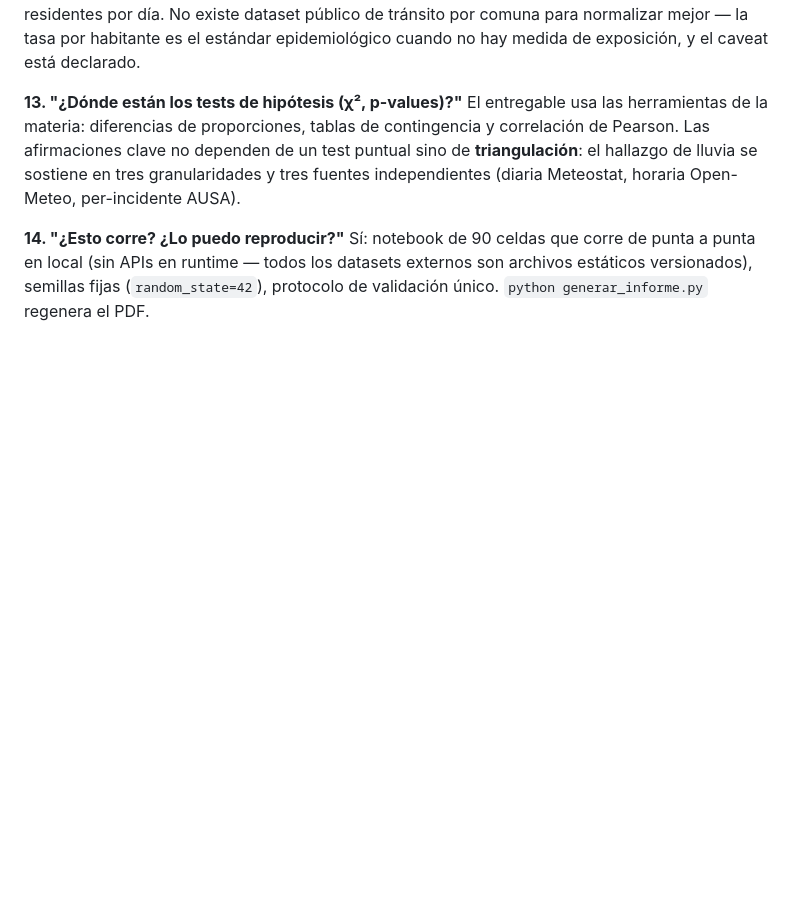
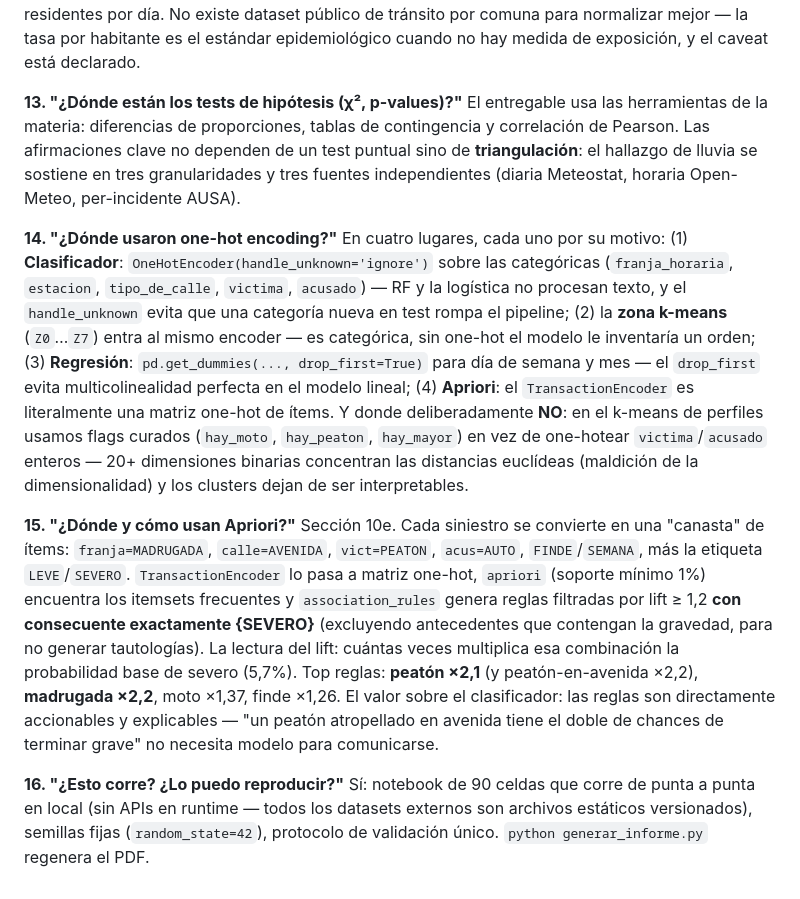
Before and after one commit to valenmendez01/TPO-CienciaDeDatos, a Markdown page: DEFENSA.md, the part around the change. Drawn GitHub-style; blank space fills up the shorter version.

Commit message:
DEFENSA: dónde usamos one-hot encoding (y dónde no a propósito) y cómo funciona Apriori

```diff
--- a/DEFENSA.md
+++ b/DEFENSA.md
@@ -53,5 +53,11 @@ Tiene la mayor tasa per cápita (458/100k, Censo 2022), pero la población *resi
 **13. "¿Dónde están los tests de hipótesis (χ², p-values)?"**
 El entregable usa las herramientas de la materia: diferencias de proporciones, tablas de contingencia y correlación de Pearson. Las afirmaciones clave no dependen de un test puntual sino de **triangulación**: el hallazgo de lluvia se sostiene en tres granularidades y tres fuentes independientes (diaria Meteostat, horaria Open-Meteo, per-incidente AUSA).
 
-**14. "¿Esto corre? ¿Lo puedo reproducir?"**
+**14. "¿Dónde usaron one-hot encoding?"**
+En cuatro lugares, cada uno por su motivo: (1) **Clasificador**: `OneHotEncoder(handle_unknown='ignore')` sobre las categóricas (`franja_horaria`, `estacion`, `tipo_de_calle`, `victima`, `acusado`) — RF y la logística no procesan texto, y el `handle_unknown` evita que una categoría nueva en test rompa el pipeline; (2) la **zona k-means** (`Z0`…`Z7`) entra al mismo encoder — es categórica, sin one-hot el modelo le inventaría un orden; (3) **Regresión**: `pd.get_dummies(..., drop_first=True)` para día de semana y mes — el `drop_first` evita multicolinealidad perfecta en el modelo lineal; (4) **Apriori**: el `TransactionEncoder` es literalmente una matriz one-hot de ítems. Y donde deliberadamente **NO**: en el k-means de perfiles usamos flags curados (`hay_moto`, `hay_peaton`, `hay_mayor`) en vez de one-hotear `victima`/`acusado` enteros — 20+ dimensiones binarias concentran las distancias euclídeas (maldición de la dimensionalidad) y los clusters dejan de ser interpretables.
+
+**15. "¿Dónde y cómo usan Apriori?"**
+Sección 10e. Cada siniestro se convierte en una "canasta" de ítems: `franja=MADRUGADA`, `calle=AVENIDA`, `vict=PEATON`, `acus=AUTO`, `FINDE`/`SEMANA`, más la etiqueta `LEVE`/`SEVERO`. `TransactionEncoder` lo pasa a matriz one-hot, `apriori` (soporte mínimo 1%) encuentra los itemsets frecuentes y `association_rules` genera reglas filtradas por lift ≥ 1,2 **con consecuente exactamente {SEVERO}** (excluyendo antecedentes que contengan la gravedad, para no generar tautologías). La lectura del lift: cuántas veces multiplica esa combinación la probabilidad base de severo (5,7%). Top reglas: **peatón ×2,1** (y peatón-en-avenida ×2,2), **madrugada ×2,2**, moto ×1,37, finde ×1,26. El valor sobre el clasificador: las reglas son directamente accionables y explicables — "un peatón atropellado en avenida tiene el doble de chances de terminar grave" no necesita modelo para comunicarse.
+
+**16. "¿Esto corre? ¿Lo puedo reproducir?"**
 Sí: notebook de 90 celdas que corre de punta a punta en local (sin APIs en runtime — todos los datasets externos son archivos estáticos versionados), semillas fijas (`random_state=42`), protocolo de validación único. `python generar_informe.py` regenera el PDF.
```
